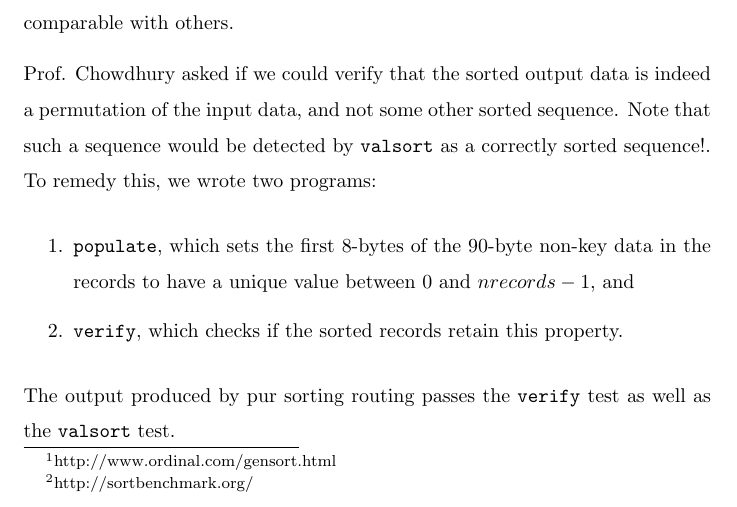
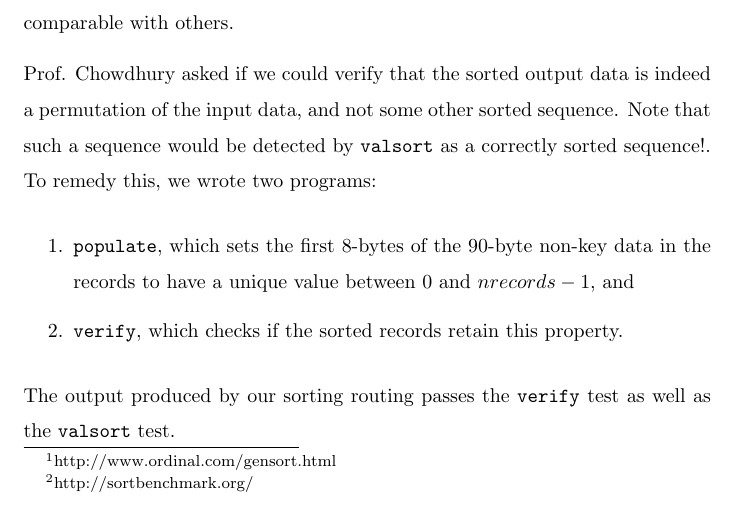
Before and after one commit to reddragon/minute-sort, a LaTeX document (docs/final_report.tex): part of page 2 of 5, cut so that both start at the same text. Compiled offline with pdfLaTeX.

Commit message:
minor changes

```diff
--- a/docs/final_report.tex
+++ b/docs/final_report.tex
@@ -57,7 +57,7 @@ wrote two programs:
   property.
 \end{enumerate}
 
-The output produced by pur sorting routing passes the \verb#verify# test as well as the \verb#valsort# test.
+The output produced by our sorting routing passes the \verb#verify# test as well as the \verb#valsort# test.
 
 \section{Summary of Work Done}
 We have worked on the first component so far. We did the following:
```
